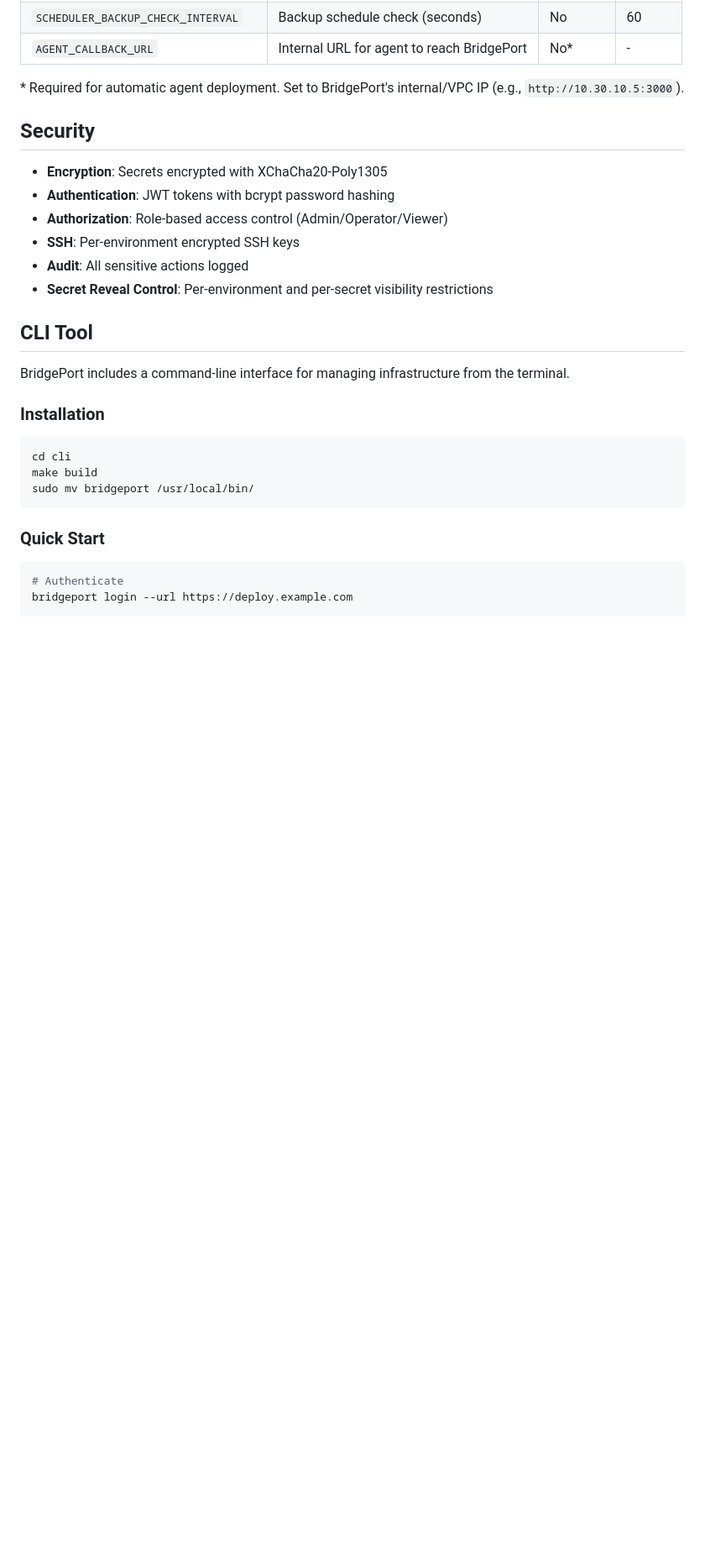
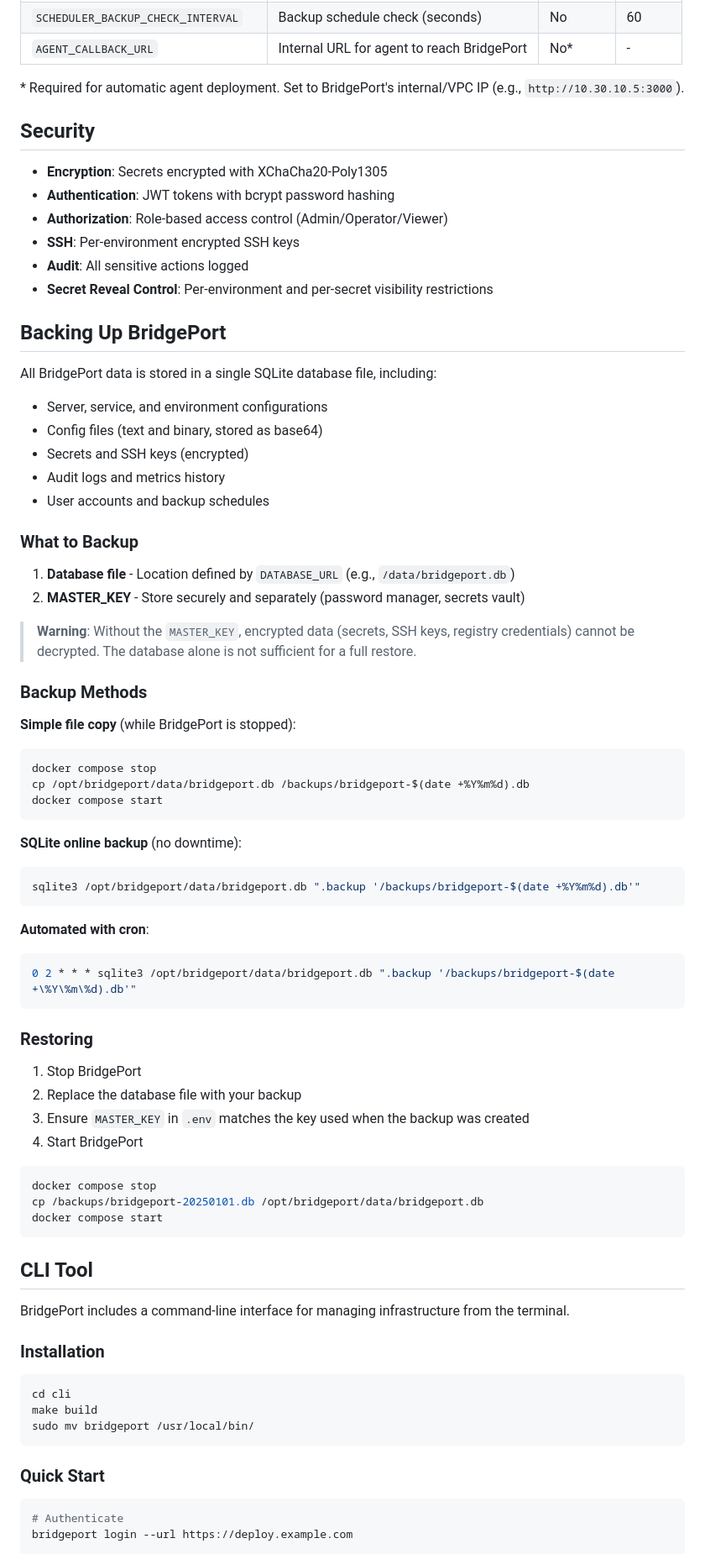
Before and after one commit to bridgeinpt/bridgeport, a Markdown page: README.md, the part around the change. Shown at 84% size. Drawn GitHub-style; blank space fills up the shorter version.

Commit message:
Document BridgePort backup and restore procedures
- Explain that all data (including binary config files) is in SQLite
- Warn that MASTER_KEY is required to decrypt secrets
- Provide backup methods (file copy, SQLite online backup, cron)
- Include restore instructions

Co-Authored-By: Claude Opus 4.5 <noreply@anthropic.com>

````diff
--- a/README.md
+++ b/README.md
@@ -538,6 +538,55 @@ POST   /api/settings/system/reset             # Reset to defaults
 - **Audit**: All sensitive actions logged
 - **Secret Reveal Control**: Per-environment and per-secret visibility restrictions
 
+## Backing Up BridgePort
+
+All BridgePort data is stored in a single SQLite database file, including:
+
+- Server, service, and environment configurations
+- Config files (text and binary, stored as base64)
+- Secrets and SSH keys (encrypted)
+- Audit logs and metrics history
+- User accounts and backup schedules
+
+### What to Backup
+
+1. **Database file** - Location defined by `DATABASE_URL` (e.g., `/data/bridgeport.db`)
+2. **MASTER_KEY** - Store securely and separately (password manager, secrets vault)
+
+> **Warning**: Without the `MASTER_KEY`, encrypted data (secrets, SSH keys, registry credentials) cannot be decrypted. The database alone is not sufficient for a full restore.
+
+### Backup Methods
+
+**Simple file copy** (while BridgePort is stopped):
+```bash
+docker compose stop
+cp /opt/bridgeport/data/bridgeport.db /backups/bridgeport-$(date +%Y%m%d).db
+docker compose start
+```
+
+**SQLite online backup** (no downtime):
+```bash
+sqlite3 /opt/bridgeport/data/bridgeport.db ".backup '/backups/bridgeport-$(date +%Y%m%d).db'"
+```
+
+**Automated with cron**:
+```bash
+0 2 * * * sqlite3 /opt/bridgeport/data/bridgeport.db ".backup '/backups/bridgeport-$(date +\%Y\%m\%d).db'"
+```
+
+### Restoring
+
+1. Stop BridgePort
+2. Replace the database file with your backup
+3. Ensure `MASTER_KEY` in `.env` matches the key used when the backup was created
+4. Start BridgePort
+
+```bash
+docker compose stop
+cp /backups/bridgeport-20250101.db /opt/bridgeport/data/bridgeport.db
+docker compose start
+```
+
 ## CLI Tool
 
 BridgePort includes a command-line interface for managing infrastructure from the terminal.
````
